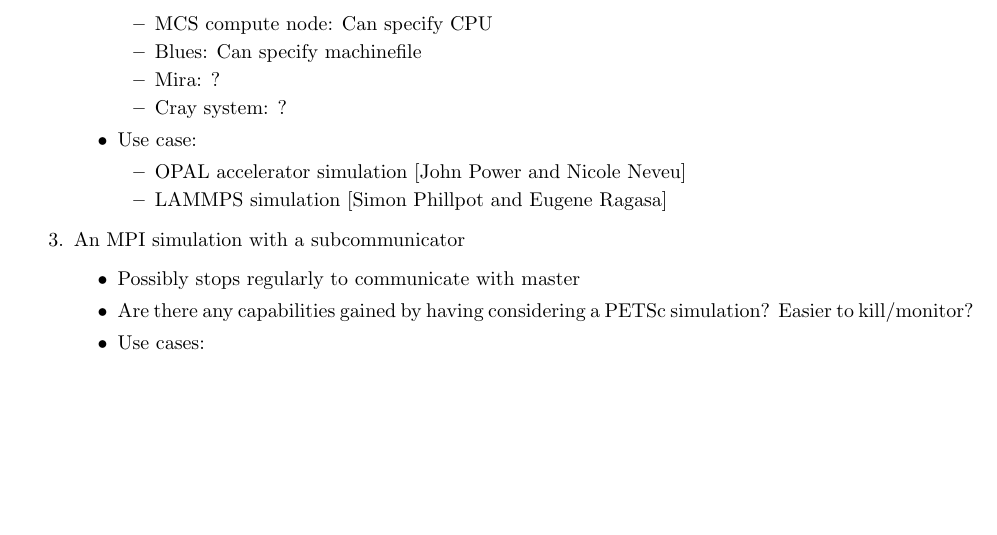
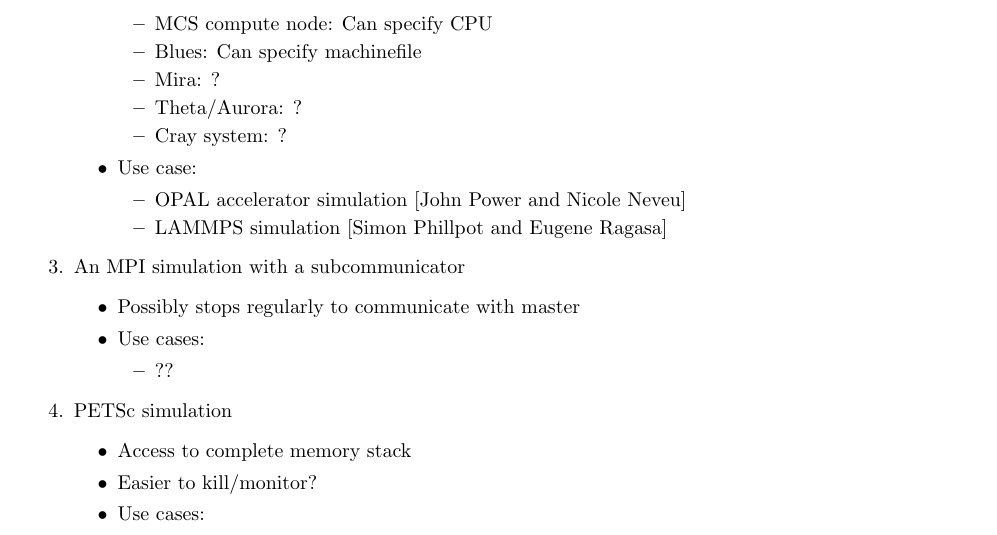
Before and after one commit to Libensemble/libensemble, a LaTeX paper (doc/planning_doc.tex): part of page 3 of 3, cut so that both start at the same text, the shorter picture padded with empty space. Compiled offline with pdfLaTeX.

Commit message:
Small change in planning_doc

```diff
--- a/doc/planning_doc.tex
+++ b/doc/planning_doc.tex
@@ -161,6 +161,7 @@
           \item MCS compute node: Can specify CPU
           \item Blues: Can specify machinefile
           \item Mira: ?
+          \item Theta/Aurora: ?
           \item Cray system: ?
         \end{itemize}
       \item Use case:
@@ -172,7 +173,15 @@
   \item An MPI simulation with a subcommunicator
     \begin{itemize}
       \item Possibly stops regularly to communicate with master
-      \item Are there any capabilities gained by having considering a PETSc simulation? Easier to kill/monitor?
+      \item Use cases:
+        \begin{itemize}
+          \item ??
+        \end{itemize}
+    \end{itemize}
+  \item PETSc simulation
+    \begin{itemize}
+      \item Access to complete memory stack
+      \item Easier to kill/monitor?
       \item Use cases:
         \begin{itemize}
           \item ??
```
